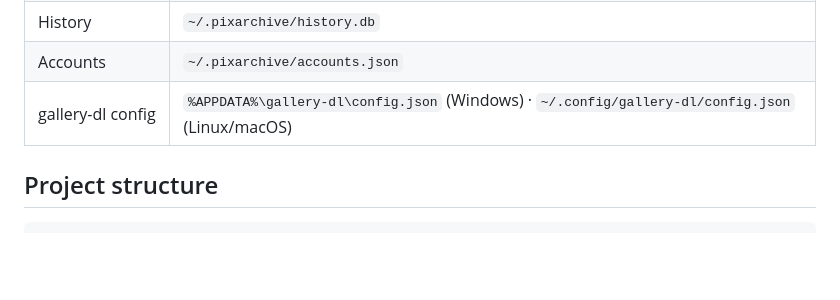
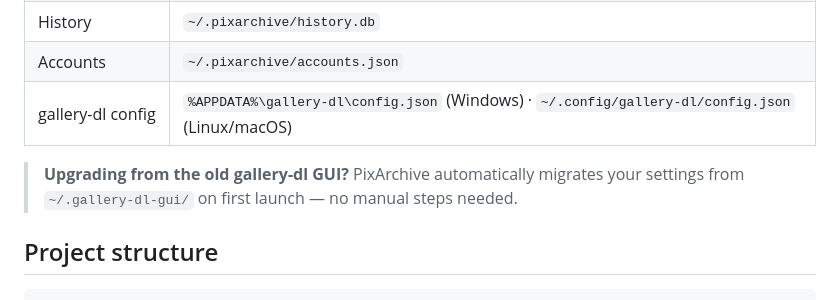
Before and after one commit to shubh-ssj/pixarchive, a Markdown page: README.md, the part around the change. GitHub-like rendering; blank space fills up the shorter version.

````diff
--- a/README.md
+++ b/README.md
@@ -144,6 +144,8 @@ bash build.sh
 | Accounts | `~/.pixarchive/accounts.json` |
 | gallery-dl config | `%APPDATA%\gallery-dl\config.json` (Windows) · `~/.config/gallery-dl/config.json` (Linux/macOS) |
 
+> **Upgrading from the old gallery-dl GUI?** PixArchive automatically migrates your settings from `~/.gallery-dl-gui/` on first launch — no manual steps needed.
+
 ## Project structure
 
 ```
````
